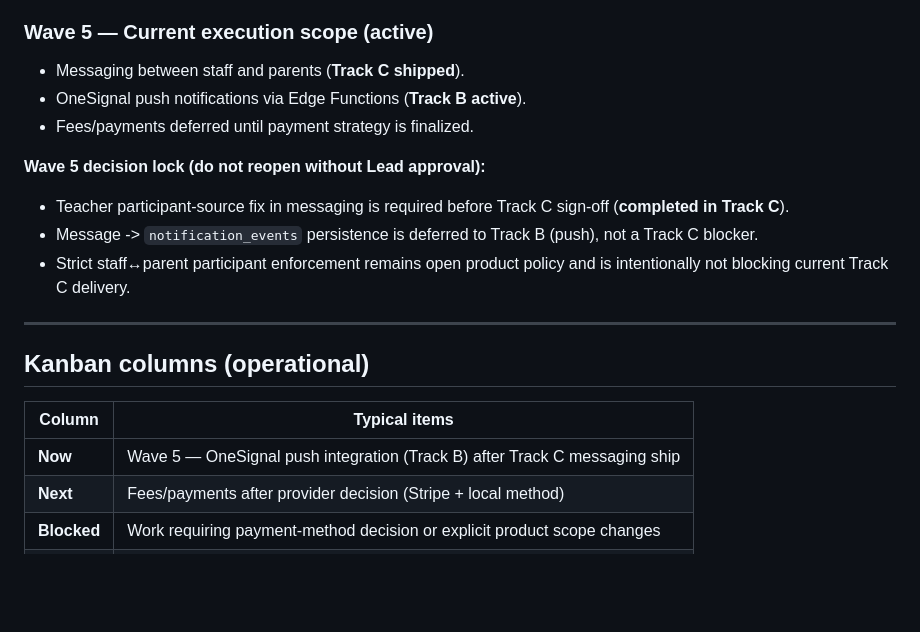
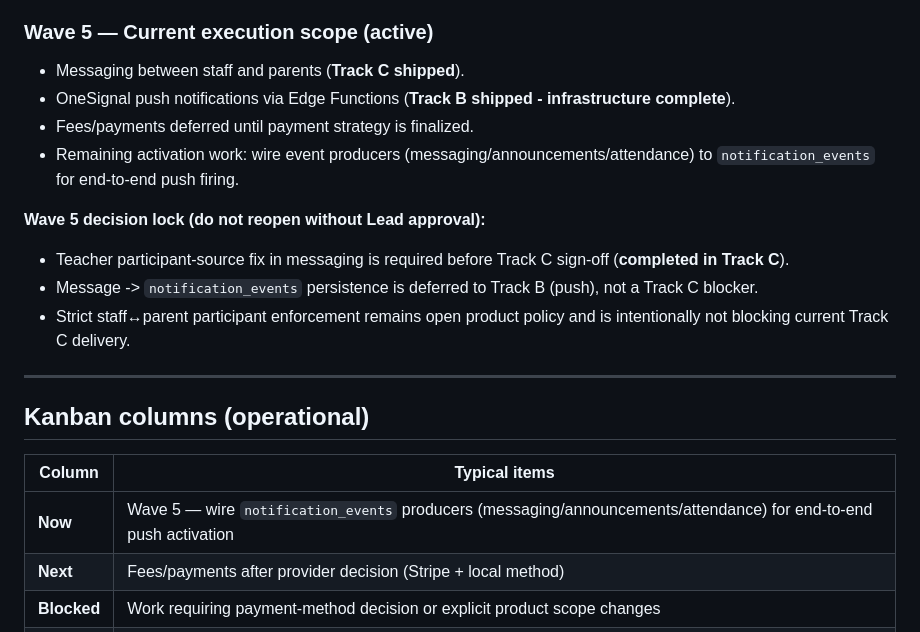
Before and after one commit to abdulsamadaidid-code/Schoolify, a Markdown page: docs/team_task_board.md, the part around the change. Rendered like a GitHub page; blank space fills up the shorter version.

```diff
--- a/docs/team_task_board.md
+++ b/docs/team_task_board.md
@@ -119,8 +119,9 @@ Delivered in **product phases** (sequential order):
 ### Wave 5 — Current execution scope (**active**)
 
 - Messaging between staff and parents (**Track C shipped**).
-- OneSignal push notifications via Edge Functions (**Track B active**).
+- OneSignal push notifications via Edge Functions (**Track B shipped - infrastructure complete**).
 - Fees/payments deferred until payment strategy is finalized.
+- Remaining activation work: wire event producers (messaging/announcements/attendance) to `notification_events` for end-to-end push firing.
 
 **Wave 5 decision lock (do not reopen without Lead approval):**
 
@@ -134,7 +135,7 @@ Delivered in **product phases** (sequential order):
 
 | Column | Typical items |
 |--------|----------------|
-| **Now** | Wave 5 — OneSignal push integration (Track B) after Track C messaging ship |
+| **Now** | Wave 5 — wire `notification_events` producers (messaging/announcements/attendance) for end-to-end push activation |
 | **Next** | Fees/payments after provider decision (Stripe + local method) |
 | **Blocked** | Work requiring payment-method decision or explicit product scope changes |
 | **Done** | Waves 1–4 shipped; `analyze` green in CI/manual and no architecture drift |
```
Also changed, not shown: docs/wave5_plan.md (+11 -1 lines), docs/wave5_track_b_plan.md (+10 -0 lines).
